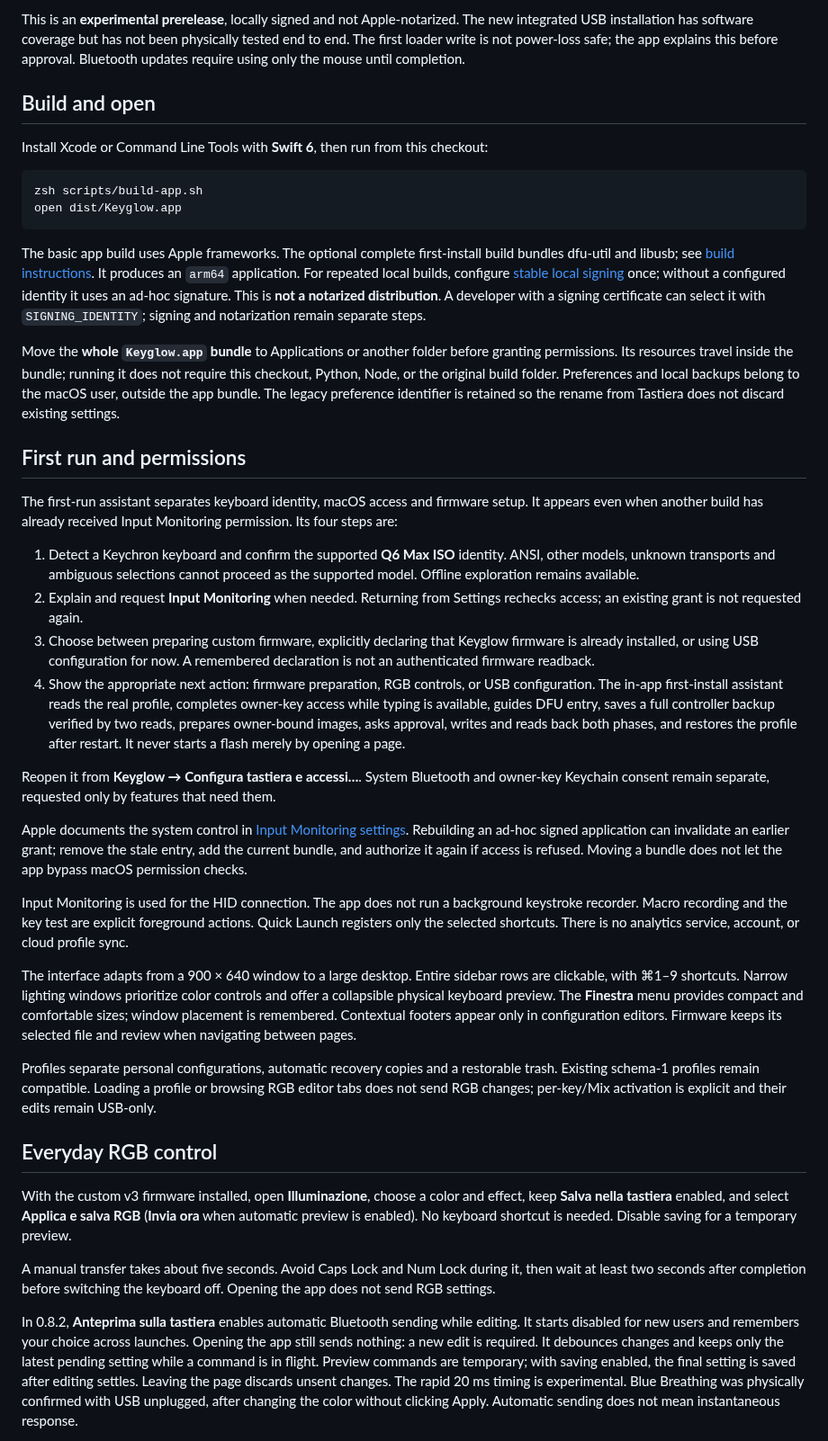
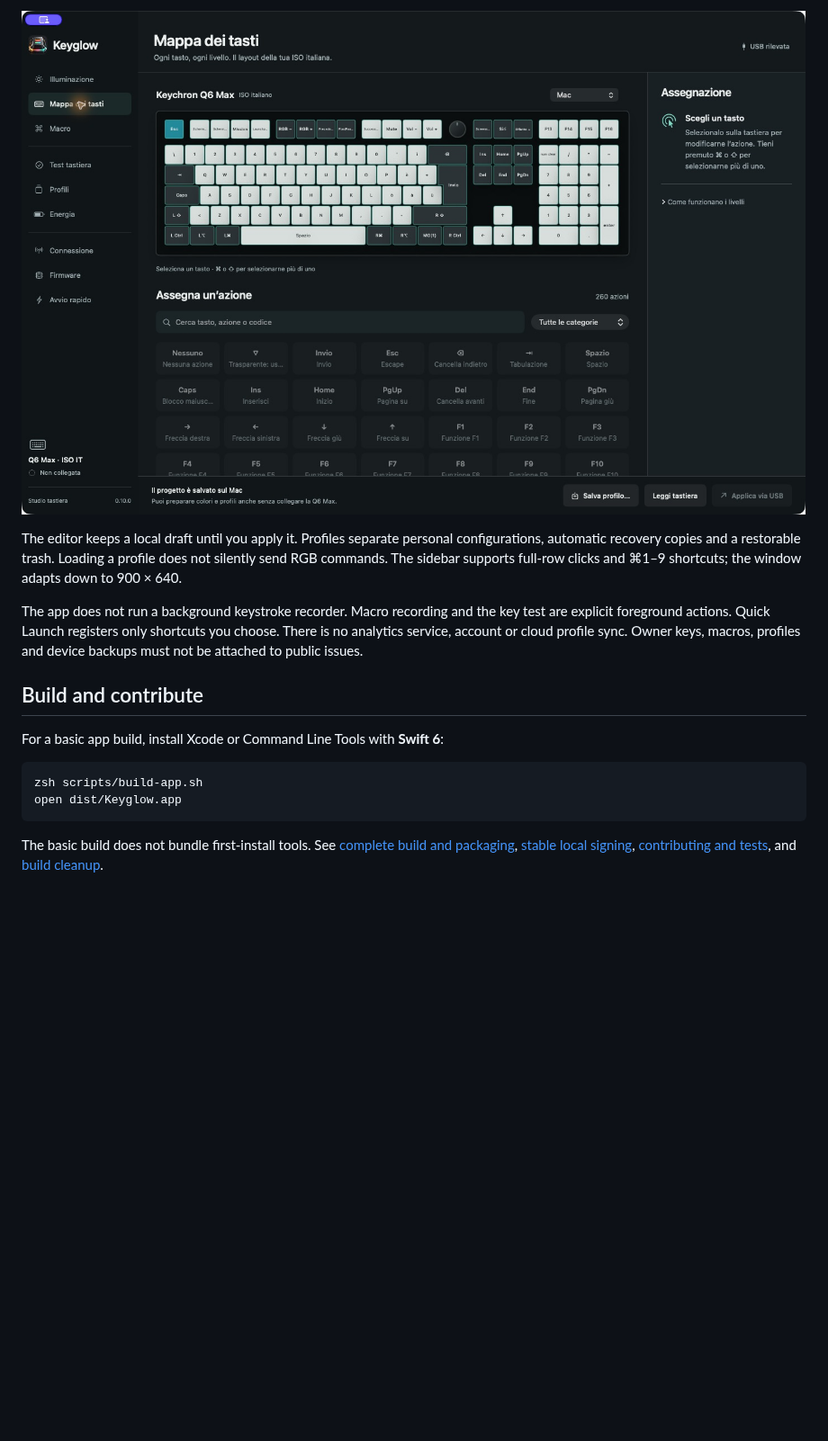
Before and after one commit to FrancoisLampasona/Keyglow-Tool_for_Keychron_keyboard, a Markdown page: README.md, the part around one of its changes. Shown at 90% size. Drawn GitHub-style; pictures changed too: docs/screenshots/keymap.png (added); blank space fills up the shorter version.

````diff
--- a/README.md
+++ b/README.md
@@ -27,43 +73,18 @@ Download the **[Keyglow 0.10.0 DMG](https://github.com/FrancoisLampasona/keyglow
 
-This is an **experimental prerelease**, locally signed and not Apple-notarized. The new integrated USB installation has software coverage but has not been physically tested end to end. The first loader write is not power-loss safe; the app explains this before approval. Bluetooth updates require using only the mouse until completion.
+![Keyglow keymap editor showing four-layer selection and available key actions](docs/screenshots/keymap.png)
 
-## Build and open
+The editor keeps a local draft until you apply it. Profiles separate personal configurations, automatic recovery copies and a restorable trash. Loading a profile does not silently send RGB commands. The sidebar supports full-row clicks and ⌘1–9 shortcuts; the window adapts down to 900 × 640.
 
-Install Xcode or Command Line Tools with **Swift 6**, then run from this checkout:
+The app does not run a background keystroke recorder. Macro recording and the key test are explicit foreground actions. Quick Launch registers only shortcuts you choose. There is no analytics service, account or cloud profile sync. Owner keys, macros, profiles and device backups must not be attached to public issues.
+
+## Build and contribute
+
+For a basic app build, install Xcode or Command Line Tools with **Swift 6**:
 
 ```sh
 zsh scripts/build-app.sh
 open dist/Keyglow.app
 ```
 
-The basic app build uses Apple frameworks. The optional complete first-install build bundles dfu-util and libusb; see [build instructions](docs/firmware.md#bundling-the-first-install-assistant). It produces an `arm64` application. For repeated local builds, configure [stable local signing](docs/local-signing.md) once; without a configured identity it uses an ad-hoc signature. This is **not a notarized distribution**. A developer with a signing certificate can select it with `SIGNING_IDENTITY`; signing and notarization remain separate steps.
+The basic build does not bundle first-install tools. See [complete build and packaging](docs/firmware.md#bundling-the-first-install-assistant), [stable local signing](docs/local-signing.md), [contributing and tests](CONTRIBUTING.md), and [build cleanup](docs/build-cleanup.md).
 
-Move the **whole `Keyglow.app` bundle** to Applications or another folder before granting permissions. Its resources travel inside the bundle; running it does not require this checkout, Python, Node, or the original build folder. Preferences and local backups belong to the macOS user, outside the app bundle. The legacy preference identifier is retained so the rename from Tastiera does not discard existing settings.
-
-## First run and permissions
-
-The first-run assistant separates keyboard identity, macOS access and firmware setup. It appears even when another build has already received Input Monitoring permission. Its four steps are:
-
-1. Detect a Keychron keyboard and confirm the supported **Q6 Max ISO** identity. ANSI, other models, unknown transports and ambiguous selections cannot proceed as the supported model. Offline exploration remains available.
-2. Explain and request **Input Monitoring** when needed. Returning from Settings rechecks access; an existing grant is not requested again.
-3. Choose between preparing custom firmware, explicitly declaring that Keyglow firmware is already installed, or using USB configuration for now. A remembered declaration is not an authenticated firmware readback.
-4. Show the appropriate next action: firmware preparation, RGB controls, or USB configuration. The in-app first-install assistant reads the real profile, completes owner-key access while typing is available, guides DFU entry, saves a full controller backup verified by two reads, prepares owner-bound images, asks approval, writes and reads back both phases, and restores the profile after restart. It never starts a flash merely by opening a page.
-
-Reopen it from **Keyglow → Configura tastiera e accessi…**. System Bluetooth and owner-key Keychain consent remain separate, requested only by features that need them.
-
-Apple documents the system control in [Input Monitoring settings](https://support.apple.com/guide/mac-help/control-access-to-input-monitoring-on-mac-mchl4cedafb6/mac). Rebuilding an ad-hoc signed application can invalidate an earlier grant; remove the stale entry, add the current bundle, and authorize it again if access is refused. Moving a bundle does not let the app bypass macOS permission checks.
-
-Input Monitoring is used for the HID connection. The app does not run a background keystroke recorder. Macro recording and the key test are explicit foreground actions. Quick Launch registers only the selected shortcuts. There is no analytics service, account, or cloud profile sync.
-
-The interface adapts from a 900 × 640 window to a large desktop. Entire sidebar rows are clickable, with ⌘1–9 shortcuts. Narrow lighting windows prioritize color controls and offer a collapsible physical keyboard preview. The **Finestra** menu provides compact and comfortable sizes; window placement is remembered. Contextual footers appear only in configuration editors. Firmware keeps its selected file and review when navigating between pages.
-
-Profiles separate personal configurations, automatic recovery copies and a restorable trash. Existing schema-1 profiles remain compatible. Loading a profile or browsing RGB editor tabs does not send RGB changes; per-key/Mix activation is explicit and their edits remain USB-only.
-
-## Everyday RGB control
-
-With the custom v3 firmware installed, open **Illuminazione**, choose a color and effect, keep **Salva nella tastiera** enabled, and select **Applica e salva RGB** (**Invia ora** when automatic preview is enabled). No keyboard shortcut is needed. Disable saving for a temporary preview.
-
-A manual transfer takes about five seconds. Avoid Caps Lock and Num Lock during it, then wait at least two seconds after completion before switching the keyboard off. Opening the app does not send RGB settings.
-
-In 0.8.2, **Anteprima sulla tastiera** enables automatic Bluetooth sending while editing. It starts disabled for new users and remembers your choice across launches. Opening the app still sends nothing: a new edit is required. It debounces changes and keeps only the latest pending setting while a command is in flight. Preview commands are temporary; with saving enabled, the final setting is saved after editing settles. Leaving the page discards unsent changes. The rapid 20 ms timing is experimental. Blue Breathing was physically confirmed with USB unplugged, after changing the color without clicking Apply. Automatic sending does not mean instantaneous response.
-
````
Also changed, not shown: other parts of README.md (+65 -41 lines), docs/build-cleanup.md (+6 -0 lines), docs/dmg-validation.md (added, +42 -0 lines), docs/it.md (+7 -1 lines), docs/screenshots/README.md (added, +9 -0 lines), docs/screenshots/guided-install.png (added), docs/screenshots/lighting.png (added), 9 other files.
